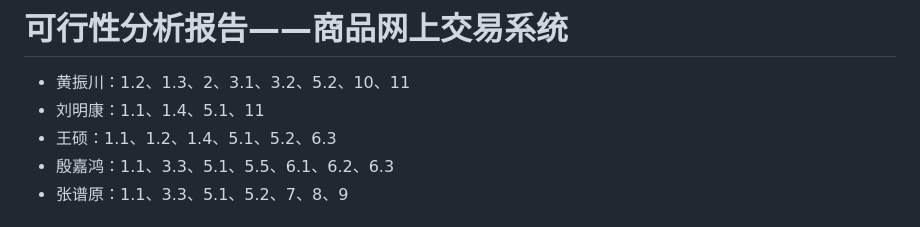
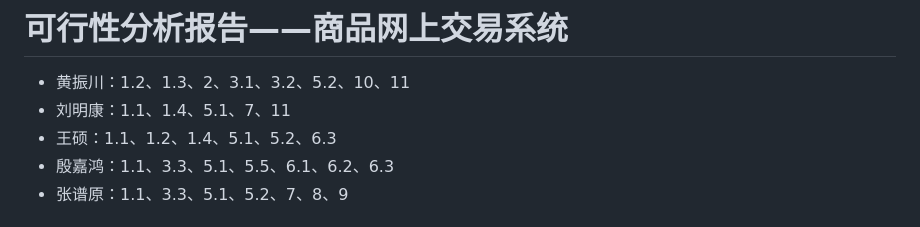
Before and after one commit to greenhand9347/-, a Markdown page: README.md, the part around the change. Drawn GitHub-style.

```diff
--- a/README.md
+++ b/README.md
@@ -1,7 +1,7 @@
 # 可行性分析报告——商品网上交易系统
 
 - 黄振川：1.2、1.3、2、3.1、3.2、5.2、10、11
-- 刘明康：1.1、1.4、5.1、11
+- 刘明康：1.1、1.4、5.1、7、11
 - 王硕：1.1、1.2、1.4、5.1、5.2、6.3
 - 殷嘉鸿：1.1、3.3、5.1、5.5、6.1、6.2、6.3
 - 张谱原：1.1、3.3、5.1、5.2、7、8、9
```
